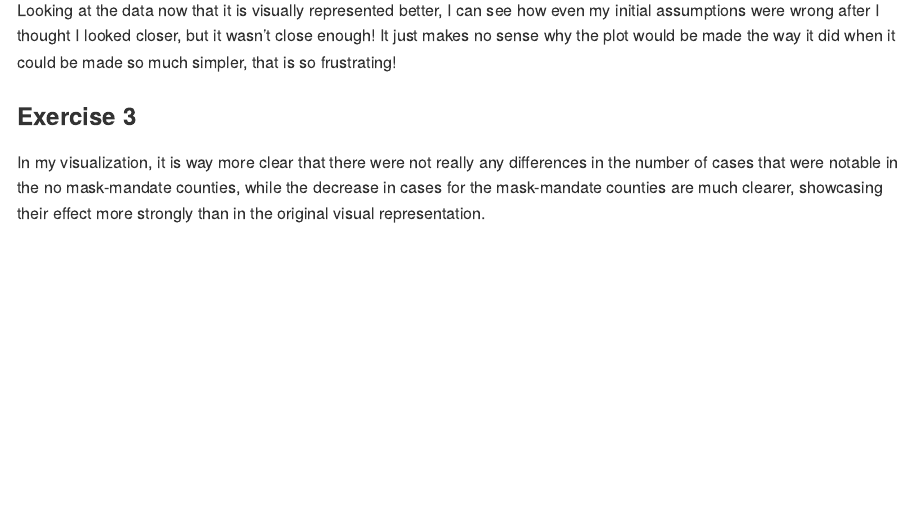
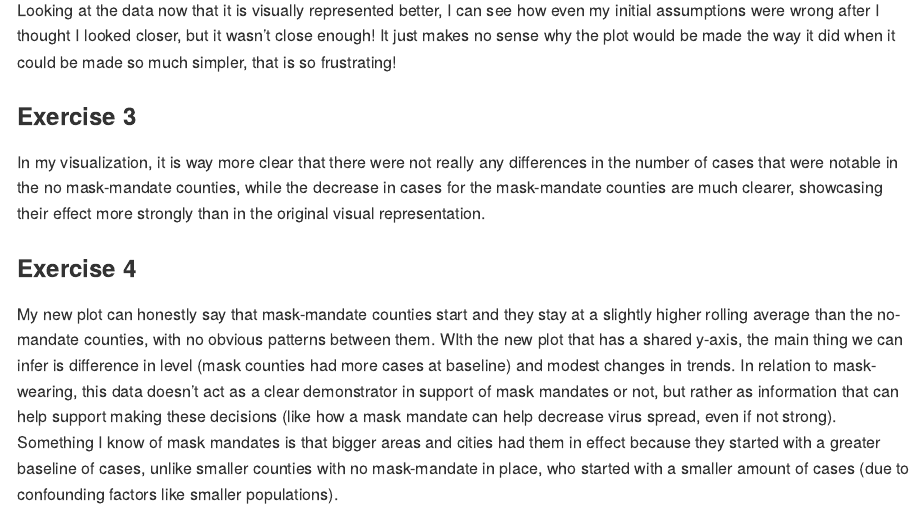
Before and after one commit to saimaarina/Lab-7, an R Markdown document (lab-07.Rmd): the page in a window 1100 px wide, from 2140 px down. Rendered offline with R 4.5, knitr and Pandoc, with nearby package versions.

Commit message:
answered #4, added my thoughts from my visualization about mask wearing

```diff
--- a/lab-07.Rmd
+++ b/lab-07.Rmd
@@ -56,3 +56,9 @@ Looking at the data now that it is visually represented better, I can see how ev
 ### Exercise 3
 
 In my visualization, it is way more clear that there were not really any differences in the number of cases that were notable in the no mask-mandate counties, while the decrease in cases for the mask-mandate counties are much clearer, showcasing their effect more strongly than in the original visual representation.
+
+
+
+### Exercise 4
+
+My new plot can honestly say that mask-mandate counties start and they stay at a slightly higher rolling average than the no-mandate counties, with no obvious patterns between them. WIth the new plot that has a shared y-axis, the main thing we can infer is difference in level (mask counties had more cases at baseline) and modest changes in trends. In relation to mask-wearing, this data doesn't act as a clear demonstrator in support of mask mandates or not, but rather as information that can help support making these decisions (like how a mask mandate can help decrease virus spread, even if not strong). Something I know of mask mandates is that bigger areas and cities had them in effect because they started with a greater baseline of cases, unlike smaller counties with no mask-mandate in place, who started with a smaller amount of cases (due to confounding factors like smaller populations).
```
